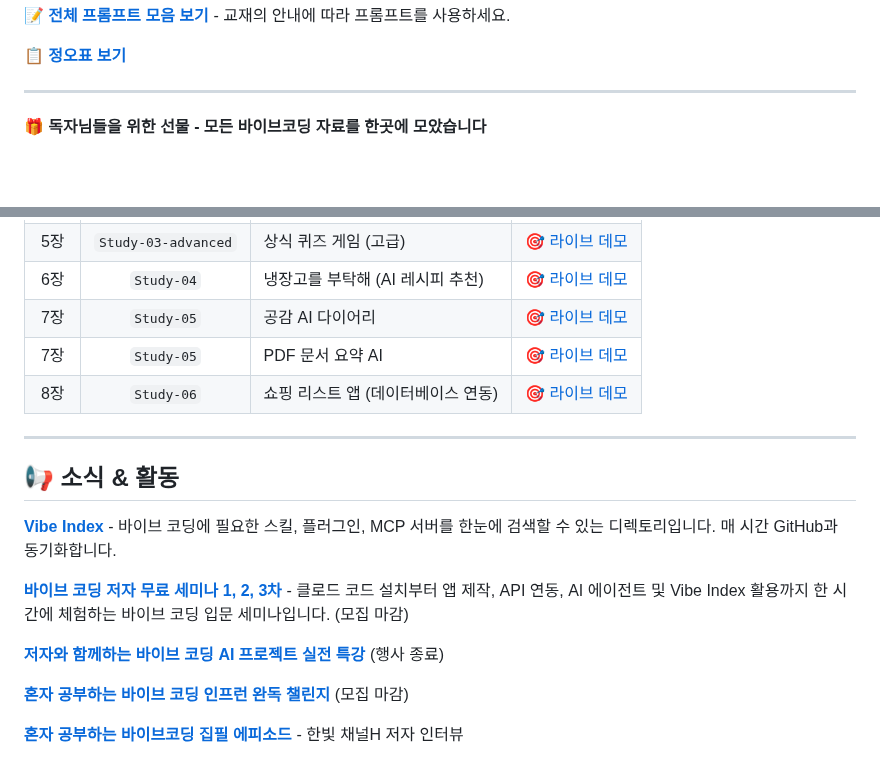
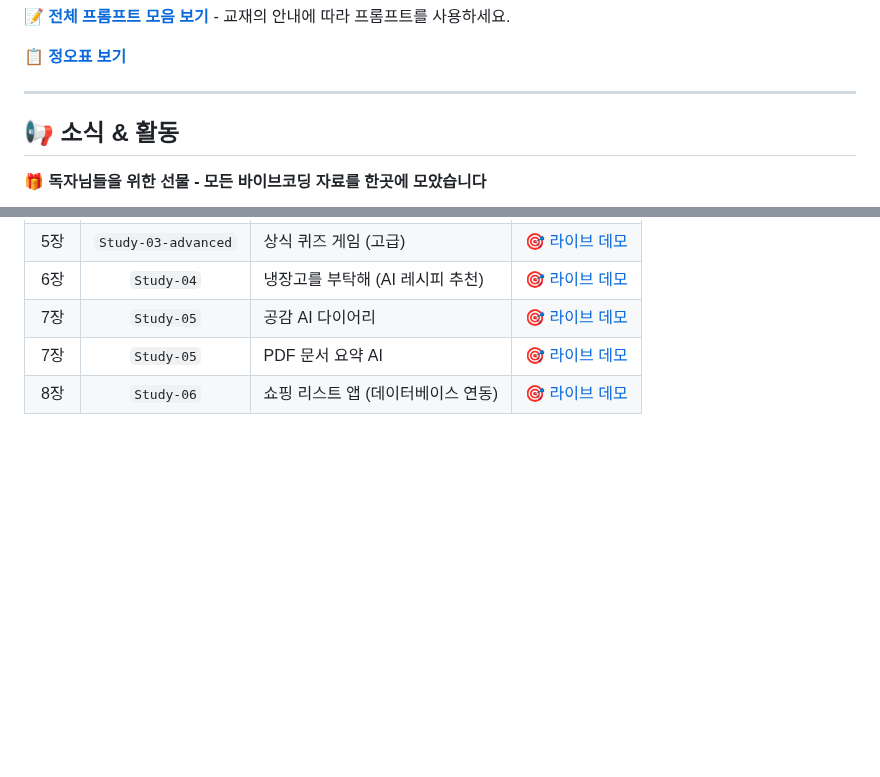
Before and after one commit to taehojo/vibecoding, a Markdown page: README.md, 2 parts joined by grey strips. Drawn GitHub-style; blank space fills up the shorter version.

Commit message:
Reorganize 소식 & 활동: keep only gift + Vix Code, place above 목차
정오표 섹션 바로 아래에 새 "## 📢 소식 & 활동" 헤더를 추가하고,
그 아래에 "🎁 독자님들을 위한 선물(Vibe Index)"과
"💡 클로드 코드 토큰이 부족할 때(Vix Code)" 두 영역만 묶음.

최하단의 기존 소식 & 활동 섹션(Vibe Index 한 줄, 세미나, 인프런 챌린지,
저자 인터뷰 등)은 통째로 삭제 — 모집 마감/행사 종료된 항목이라 정리.

Co-Authored-By: Claude Opus 4.7 (1M context) <noreply@anthropic.com>

```diff
--- a/README.md
+++ b/README.md
@@ -107,6 +107,8 @@
 📋 **[정오표 보기](https://raw.githubusercontent.com/taehojo/vibecoding/master/정오표-20260405.pdf)**
 
 ---
+
+## 📢 소식 & 활동
 
 🎁 **독자님들을 위한 선물 - 모든 바이브코딩 자료를 한곳에 모았습니다**
 
@@ -282,17 +284,3 @@
 | 7장 | `Study-05` | 공감 AI 다이어리 | [🎯 라이브 데모](https://vibecoding-ch07.vercel.app) |
 | 7장 | `Study-05` | PDF 문서 요약 AI | [🎯 라이브 데모](https://vibecoding-ch07.vercel.app/pdf) |
 | 8장 | `Study-06` | 쇼핑 리스트 앱 (데이터베이스 연동) | [🎯 라이브 데모](https://shopping-list-app-chi-blush.vercel.app) |
-
----
-
-## 📢 소식 & 활동
-
-**[Vibe Index](https://www.vibeindex.ai)** - 바이브 코딩에 필요한 스킬, 플러그인, MCP 서버를 한눈에 검색할 수 있는 디렉토리입니다. 매 시간 GitHub과 동기화합니다.
-
-**[바이브 코딩 저자 무료 세미나 1, 2, 3차](https://www.vibeindex.ai/seminar)** - 클로드 코드 설치부터 앱 제작, API 연동, AI 에이전트 및 Vibe Index 활용까지 한 시간에 체험하는 바이브 코딩 입문 세미나입니다. (모집 마감)
-
-**[저자와 함께하는 바이브 코딩 AI 프로젝트 실전 특강](https://event-us.kr/hanbitn/event/118798)** (행사 종료)
-
-**[혼자 공부하는 바이브 코딩 인프런 완독 챌린지](https://www.inflearn.com/challenge/6%EC%A3%BC-%EA%B3%BC%EC%A0%95-%ED%98%BC%EC%9E%90-%EA%B3%B5%EB%B6%80%ED%95%98%EB%8A%94-%EB%B0%94%EC%9D%B4%EB%B8%8C-%EC%BD%94%EB%94%A9)** (모집 마감)
-
-**[혼자 공부하는 바이브코딩 집필 에피소드](https://www.hanbit.co.kr/channel/view.html?cmscode=CMS3592606738)** - 한빛 채널H 저자 인터뷰
```
